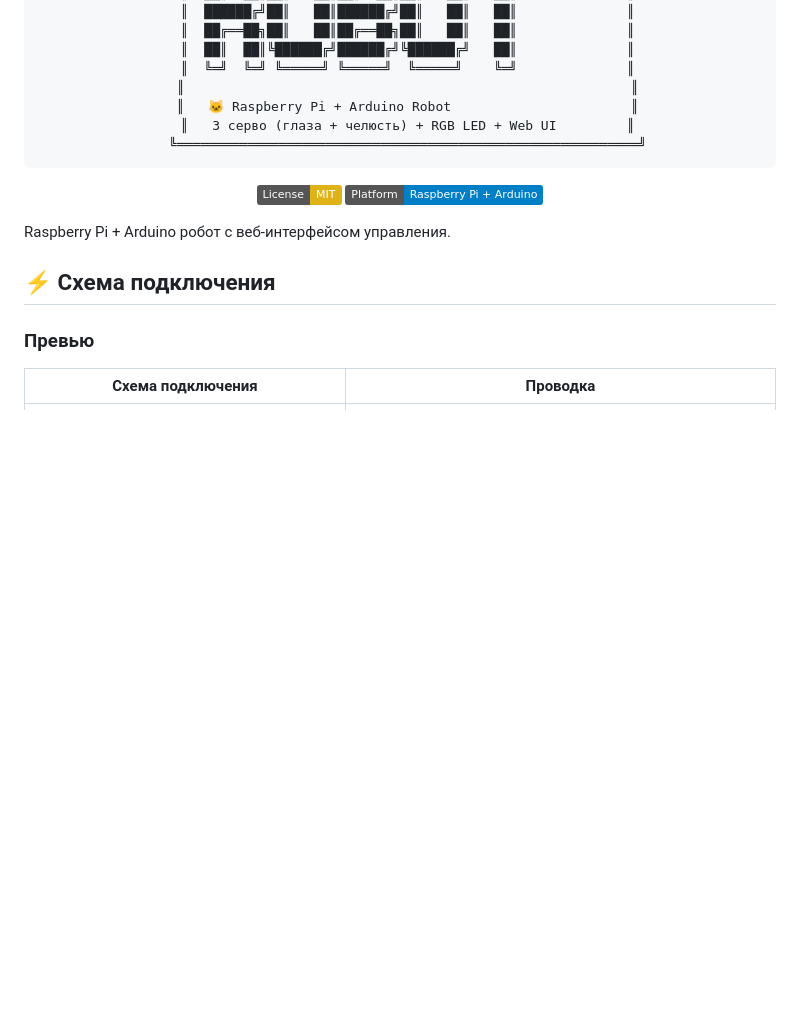
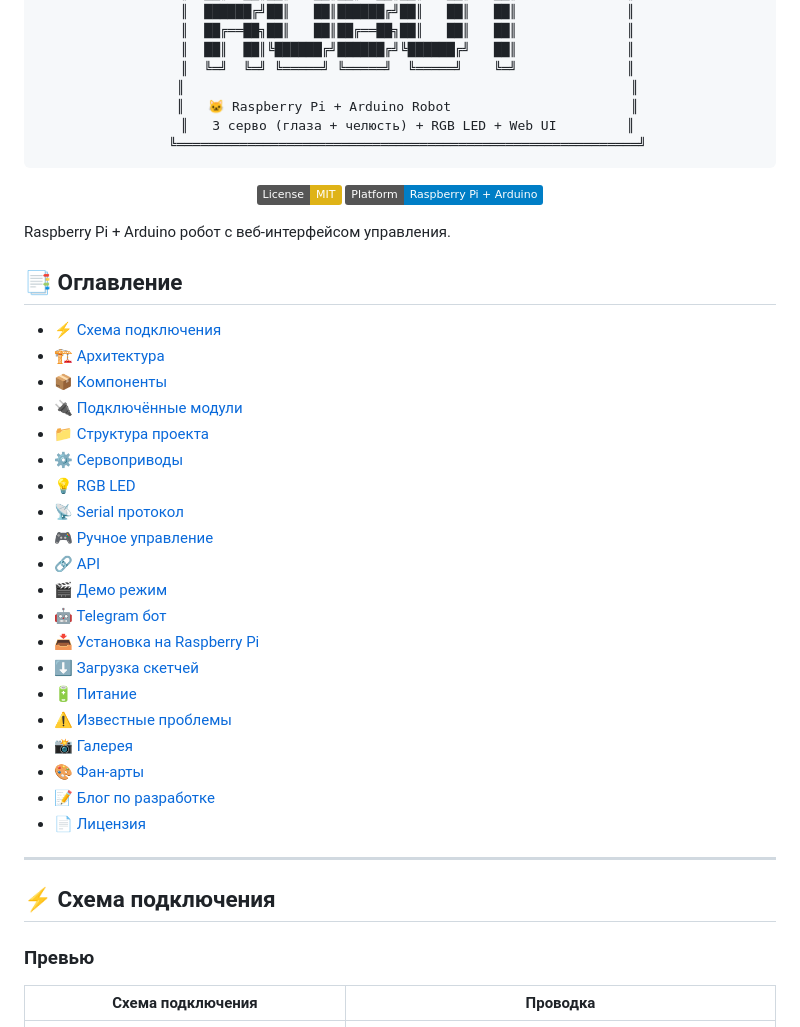
Before and after one commit to RuslanStrogov/robot-catty, a Markdown page: README.md, the part around the change. GitHub-like rendering; badges without logos; blank space fills up the shorter version.

Commit message:
docs: add table of contents with anchor links

```diff
--- a/README.md
+++ b/README.md
@@ -24,6 +24,31 @@
 </div>
 
 Raspberry Pi + Arduino робот с веб-интерфейсом управления.
+
+## 📑 Оглавление
+
+- [⚡ Схема подключения](#-схема-подключения)
+- [🏗️ Архитектура](#-архитектура)
+- [📦 Компоненты](#-компоненты)
+- [🔌 Подключённые модули](#-подключённые-модули)
+- [📁 Структура проекта](#-структура-проекта)
+- [⚙️ Сервоприводы](#-сервоприводы)
+- [💡 RGB LED](#-rgb-led)
+- [📡 Serial протокол](#-serial-протокол-9600-baud)
+- [🎮 Ручное управление](#-ручное-управление)
+- [🔗 API](#-api)
+- [🎬 Демо режим](#-демо-режим)
+- [🤖 Telegram бот](#-telegram-бот)
+- [📥 Установка на Raspberry Pi](#-установка-на-raspberry-pi)
+- [⬇️ Загрузка скетчей](#-загрузка-скетчей)
+- [🔋 Питание](#-питание)
+- [⚠️ Известные проблемы](#-известные-проблемы)
+- [📸 Галерея](#-галерея)
+- [🎨 Фан-арты](#-фан-арты-прототипов-интерфейса)
+- [📝 Блог по разработке](#-блог-по-разработке)
+- [📄 Лицензия](#-лицензия)
+
+---
 
 ## ⚡ Схема подключения
 
```
